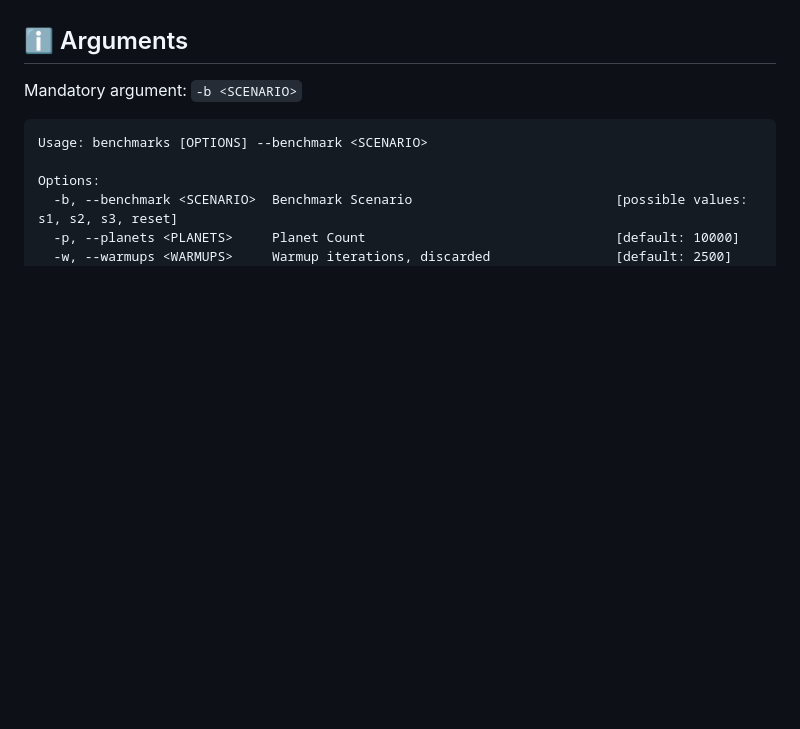
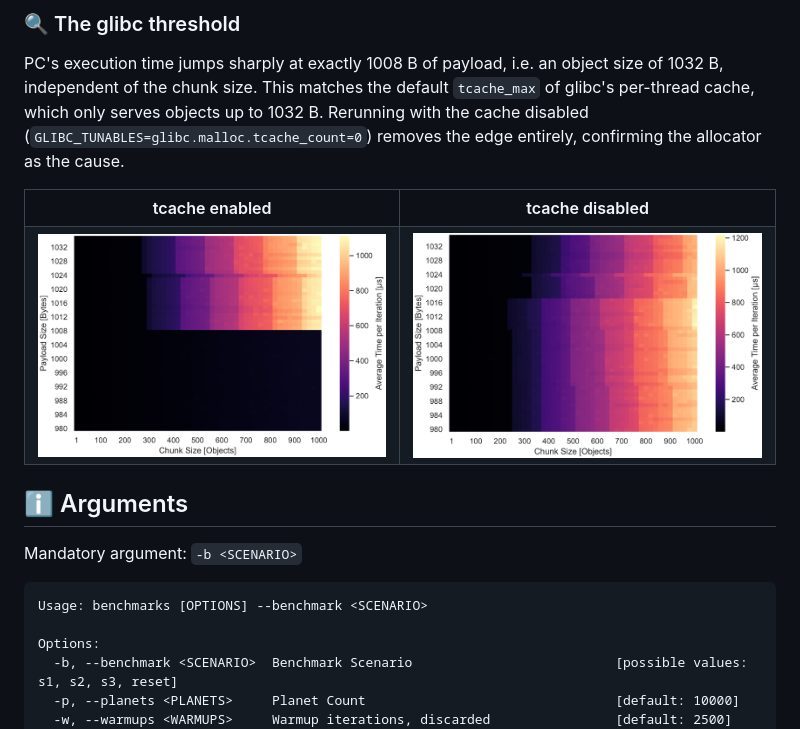
Before and after one commit to JaWald/BA-Thesis, a Markdown page: README.md, the part around one of its changes. GitHub-like rendering; blank space fills up the shorter version.

```diff
--- a/README.md
+++ b/README.md
@@ -7,3 +22,18 @@ It runs an identical gravitational simulation across four architectures, namely
+### 🔍 The glibc threshold
+PC's execution time jumps sharply at exactly 1008 B of payload, i.e. an object size of 1032 B, independent of the chunk size. This matches the default `tcache_max` of glibc's per-thread cache, which only serves objects up to 1032 B. Rerunning with the cache disabled (`GLIBC_TUNABLES=glibc.malloc.tcache_count=0`) removes the edge entirely, confirming the allocator as the cause.
+
+<div align="center">
+  <table>
+    <tr>
+      <th>tcache enabled</th>
+      <th>tcache disabled</th>
+    </tr>
+    <tr>
+      <td><img src="Images/S3_tcache_on.png" width="400"></td>
+      <td><img src="Images/S3_tcache_off.png" width="400"></td>
+    </tr>
+  </table>
+</div>
 
 ## ℹ️ Arguments
 Mandatory argument: `-b <SCENARIO>`
```
Also changed, not shown: other parts of README.md (+15 -0 lines).
